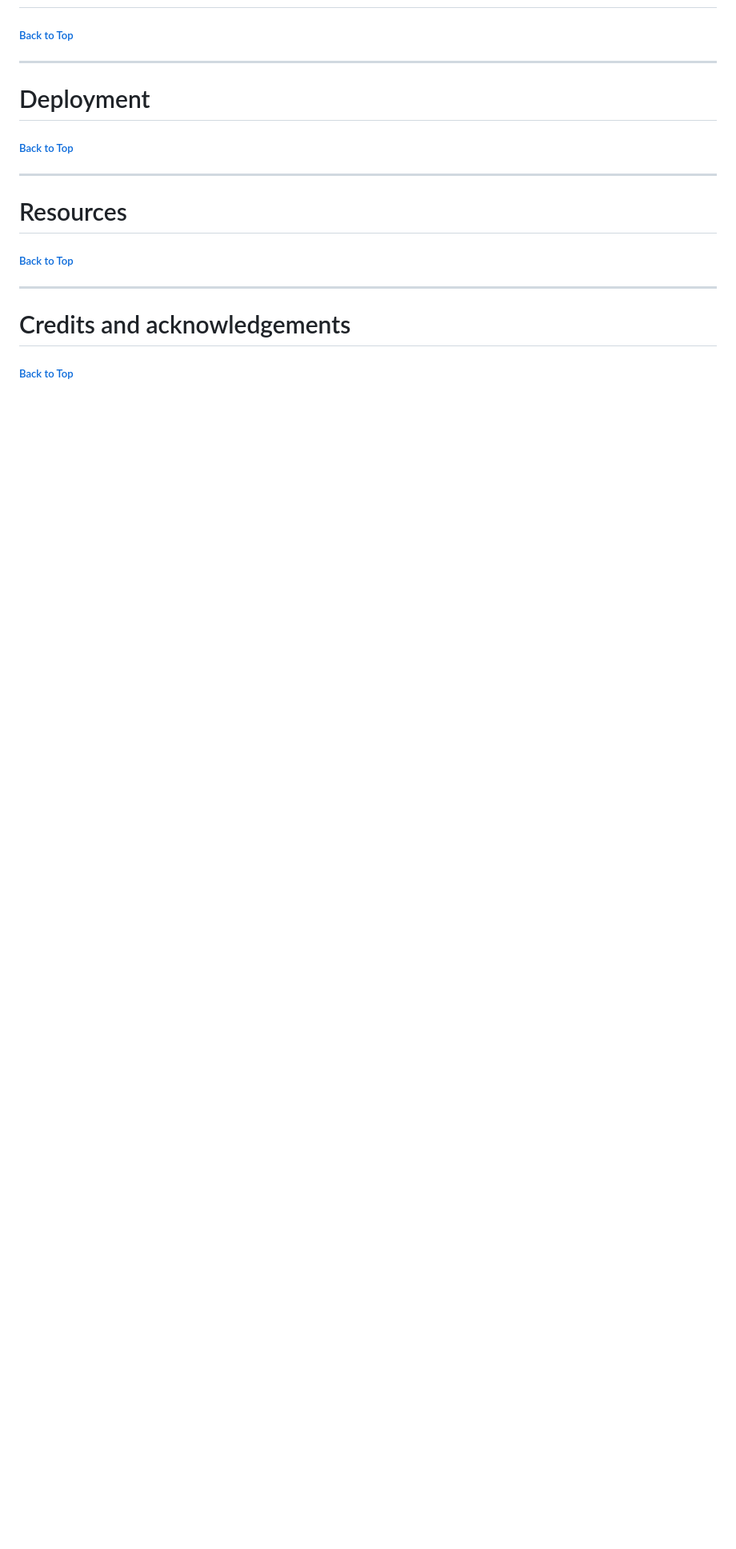
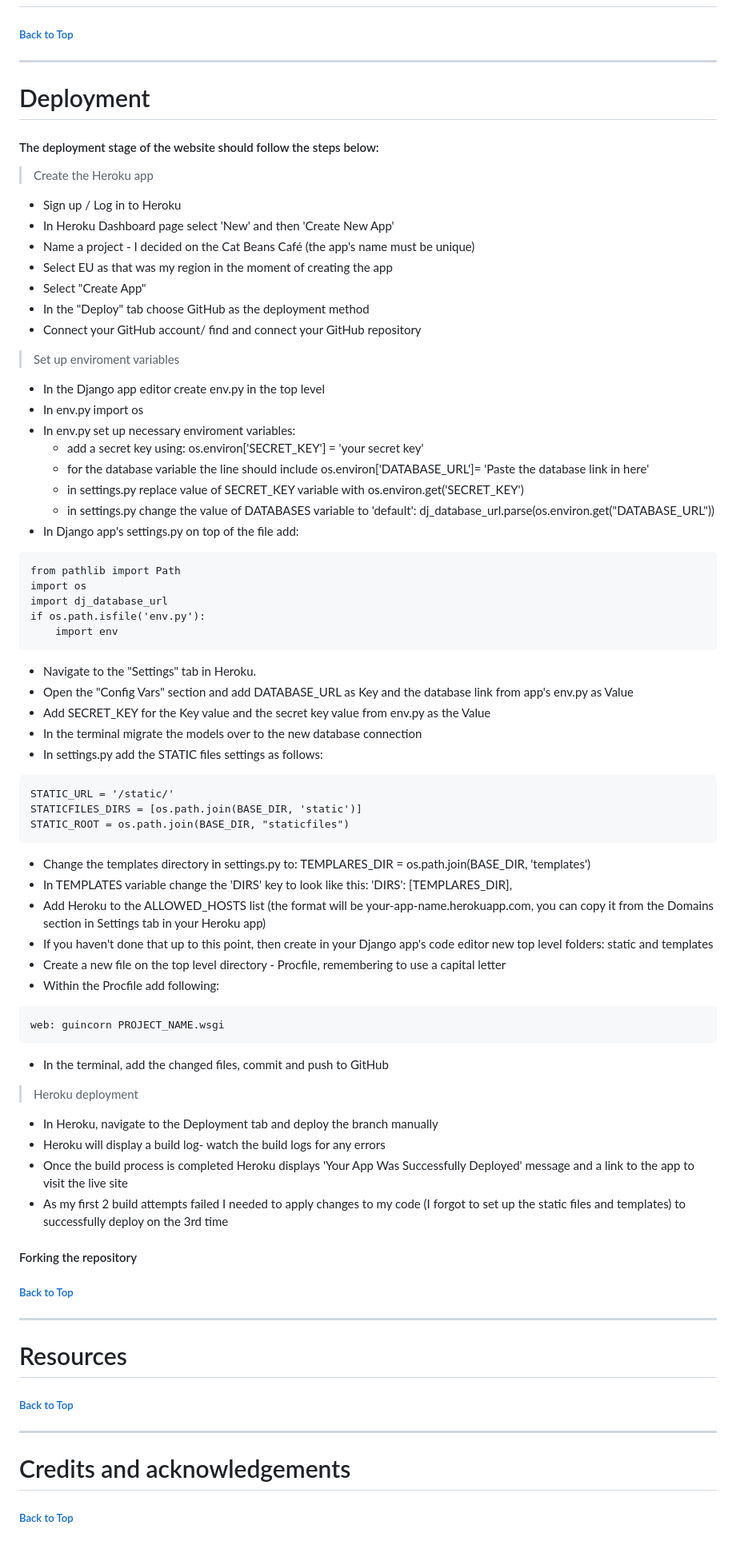
Before and after one commit to TulaUnogi/cat-beans-cafe, a Markdown page: README.md, the part around the change. Shown: that part at 80% size. Drawn GitHub-style; blank space fills up the shorter version.

Commit message:
Add deployment steps to README

````diff
--- a/README.md
+++ b/README.md
@@ -197,6 +197,67 @@ The User Stories include the acceptance criteria and are broken down into smalle
 
 # Deployment
 
+#### The deployment stage of the website should follow the steps below:
+
+> Create the Heroku app
+
+- Sign up / Log in to Heroku
+- In Heroku Dashboard page select 'New' and then 'Create New App'
+- Name a project - I decided on the Cat Beans Café (the app's name must be unique)
+- Select EU as that was my region in the moment of creating the app
+- Select "Create App"
+- In the "Deploy" tab choose GitHub as the deployment method
+- Connect your GitHub account/ find and connect your GitHub repository
+
+> Set up enviroment variables
+
+- In the Django app editor create env.py in the top level
+- In env.py import os
+- In env.py set up necessary enviroment variables:
+  - add a secret key using: os.environ['SECRET_KEY'] = 'your secret key'
+  - for the database variable the line should include os.environ['DATABASE_URL']= 'Paste the database link in here'
+  - in settings.py replace value of SECRET_KEY variable with os.environ.get('SECRET_KEY')
+  - in settings.py change the value of DATABASES variable to 'default': dj_database_url.parse(os.environ.get("DATABASE_URL"))
+- In Django app's settings.py on top of the file add:
+```
+from pathlib import Path
+import os
+import dj_database_url
+if os.path.isfile('env.py'):
+    import env
+```
+- Navigate to the "Settings" tab in Heroku.
+- Open the "Config Vars" section and add DATABASE_URL as Key and the database link from app's env.py as Value
+- Add SECRET_KEY for the Key value and the secret key value from env.py as the Value
+- In the terminal migrate the models over to the new database connection
+- In settings.py add the STATIC files settings as follows:
+```
+STATIC_URL = '/static/'
+STATICFILES_DIRS = [os.path.join(BASE_DIR, 'static')]
+STATIC_ROOT = os.path.join(BASE_DIR, "staticfiles")
+```
+- Change the templates directory in settings.py to: TEMPLARES_DIR = os.path.join(BASE_DIR, 'templates')
+- In TEMPLATES variable change the 'DIRS' key to look like this: 'DIRS': [TEMPLARES_DIR],
+- Add Heroku to the ALLOWED_HOSTS list (the format will be your-app-name.herokuapp.com, you can copy it from the Domains section in Settings tab in your Heroku app)
+- If you haven't done that up to this point, then create in your Django app's code editor new top level folders: static and templates
+- Create a new file on the top level directory - Procfile, remembering to use a capital letter
+- Within the Procfile add following:
+```
+web: guincorn PROJECT_NAME.wsgi
+```
+- In the terminal, add the changed files, commit and push to GitHub
+
+> Heroku deployment
+
+- In Heroku, navigate to the Deployment tab and deploy the branch manually
+- Heroku will display a build log- watch the build logs for any errors
+- Once the build process is completed Heroku displays 'Your App Was Successfully Deployed' message and a link to the app to visit the live site
+- As my first 2 build attempts failed I needed to apply changes to my code (I forgot to set up the static files and templates) to successfully deploy on the 3rd time
+
+#### Forking the repository
+
+
+
 ##### [ Back to Top ](#table-of-contents)
 
 ---
````
